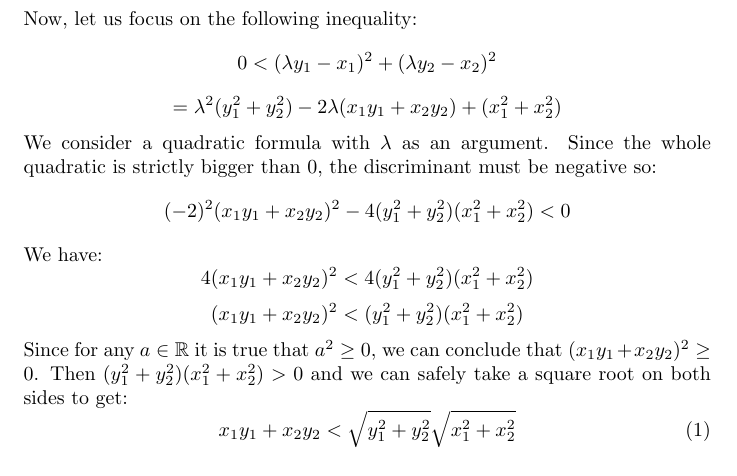
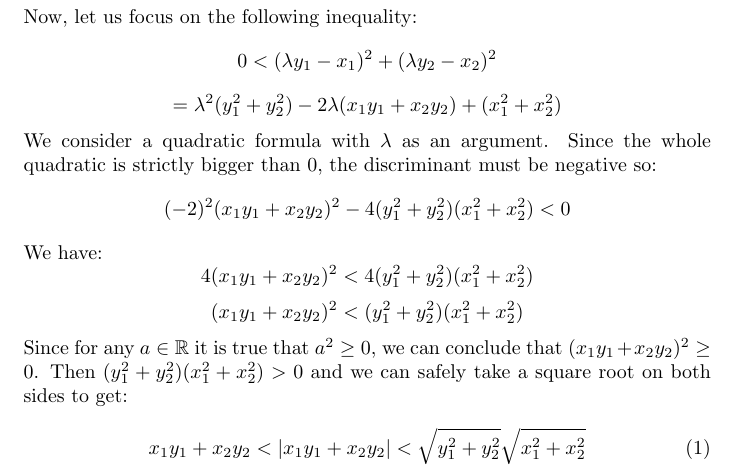
Before and after one commit to kjura/maths, a LaTeX document (spivakCalculus/Chapter1/Problems/Chapter1Problems.tex): part of page 22 of 23, cut so that both start at the same text. Compiled offline with pdfLaTeX.

Commit message:
finish: Spivak Chapter 1 Exercise 19(a)

```diff
--- a/spivakCalculus/Chapter1/Problems/Chapter1Problems.tex
+++ b/spivakCalculus/Chapter1/Problems/Chapter1Problems.tex
@@ -1318,7 +1318,7 @@ Since for any \(a \in \mathbb{R}\) it is true that \(a^{2} \geq 0\), we can conc
 \((x_{1}y_{1} + x_{2}y_{2})^{2} \geq 0\). Then \((y_{1}^{2} + y_{2}^{2})(x_{1}^{2} + x_{2}^{2}) > 0\)
 and we can safely take a square root on both sides to get:
 \begin{equation} \label{eq:1}
-	x_{1}y_{1} + x_{2}y_{2} < \sqrt{y_{1}^{2} + y_{2}^{2}} \sqrt{x_{1}^{2} + x_{2}^{2}}
+	x_{1}y_{1} + x_{2}y_{2} < \abs{x_{1}y_{1} + x_{2}y_{2}} < \sqrt{y_{1}^{2} + y_{2}^{2}} \sqrt{x_{1}^{2} + x_{2}^{2}}
 \end{equation}
 Consider two cases. Assume first WLOG that \(y_{1} = 0\) and \(y_{2} \neq 0\). Then (\ref{eq:1}) takes
 the following form:
```
